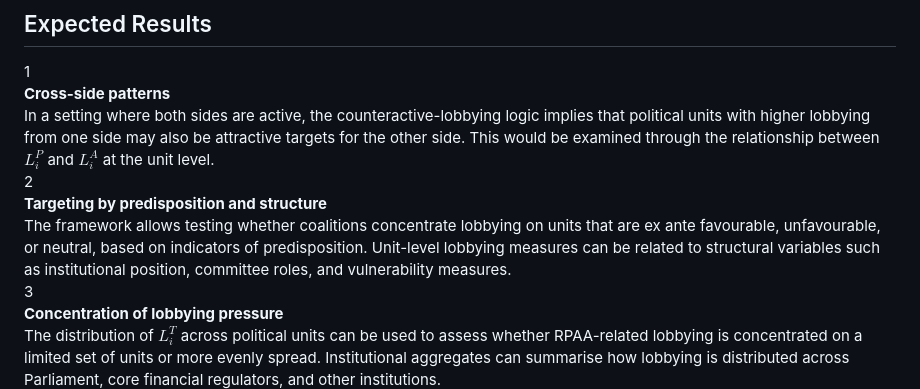
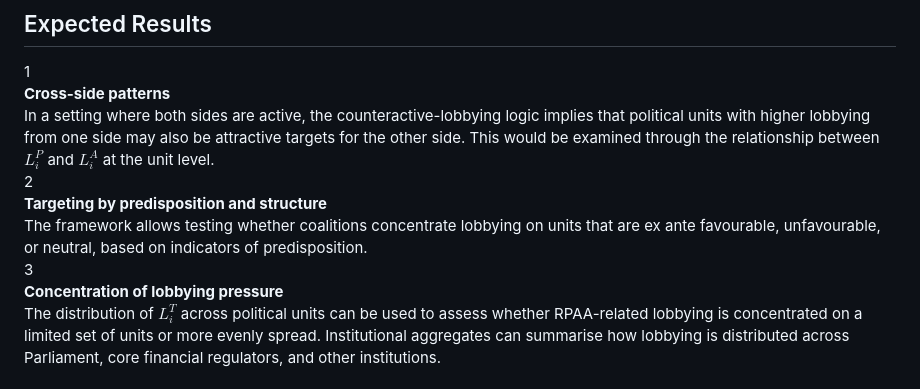
Before and after one commit to andresriofriolara/ResearchTalks, a Markdown page: decks/StakeholderEngagement/slides.md, the part around the change printed below. GitHub-like rendering.

Commit message:
Update slides/co might be ntent

```diff
--- a/decks/StakeholderEngagement/slides.md
+++ b/decks/StakeholderEngagement/slides.md
@@ -149,7 +149,7 @@
     <div class="g62-card">
       <div class="g62-num">2</div>
       <strong>Targeting by predisposition and structure</strong><br>
-      The framework allows testing whether coalitions concentrate lobbying on units that are ex ante favourable, unfavourable, or neutral, based on indicators of predisposition. Unit-level lobbying measures can be related to structural variables such as institutional position, committee roles, and vulnerability measures.
+      The framework allows testing whether coalitions concentrate lobbying on units that are ex ante favourable, unfavourable, or neutral, based on indicators of predisposition.
     </div>
     <div class="g62-card">
       <div class="g62-num">3</div>
```
Also changed, not shown: other parts of decks/StakeholderEngagement/slides.md (+9 -0 lines).
